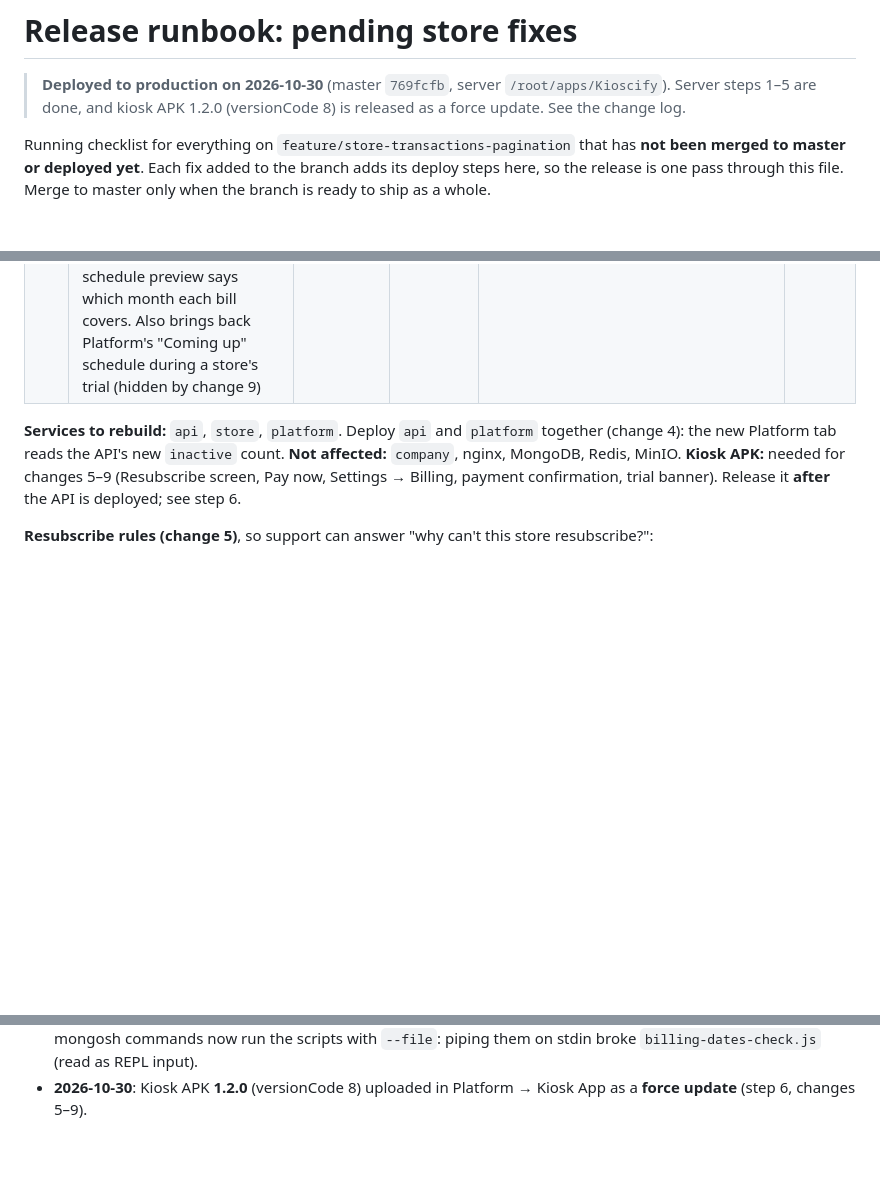
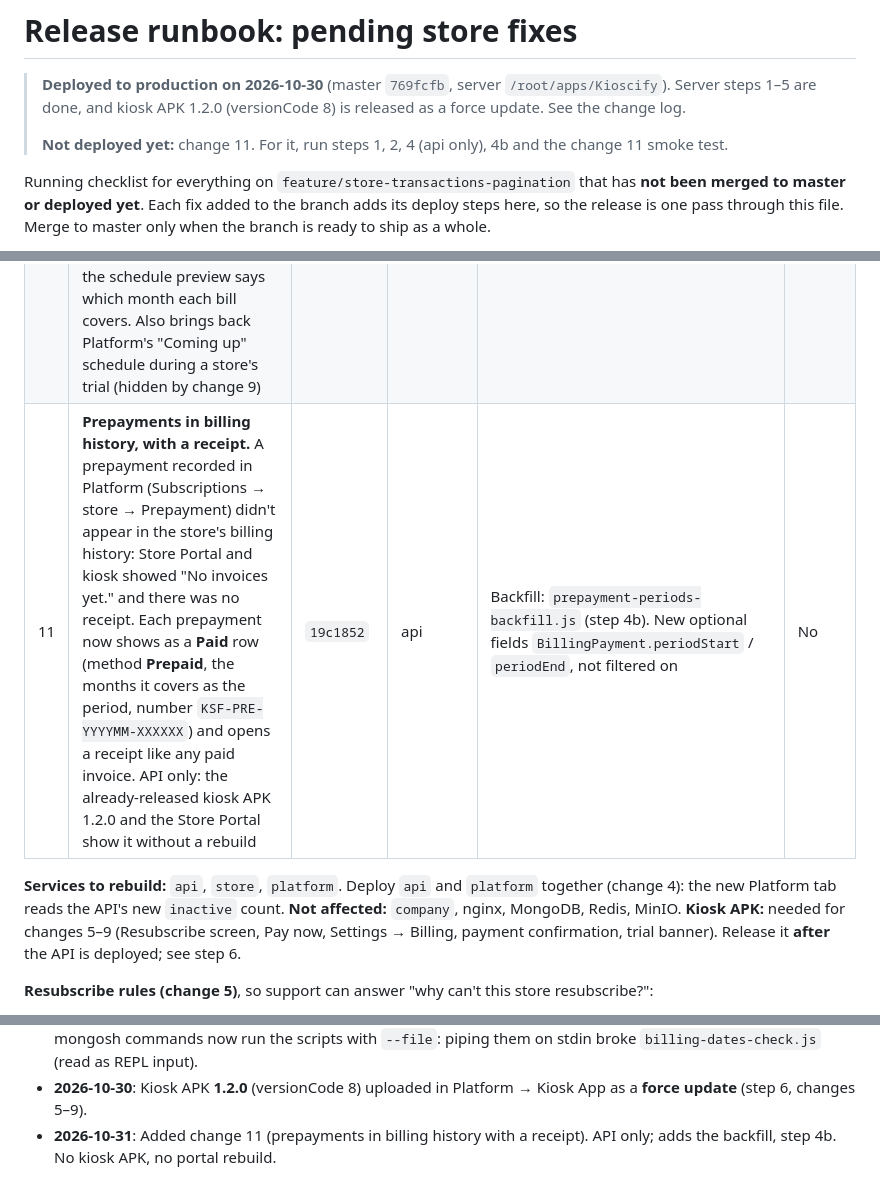
Before and after one commit to kdgerona/Kioscify, a Markdown page: docs/deployment/pending-release.md, 3 parts joined by grey strips. Rendered like a GitHub page; blank space fills up the shorter version.

```diff
--- a/docs/deployment/pending-release.md
+++ b/docs/deployment/pending-release.md
@@ -2,6 +2,8 @@
 
 > **Deployed to production on 2026-10-30** (master `769fcfb`, server `/root/apps/Kioscify`). Server
 > steps 1–5 are done, and kiosk APK 1.2.0 (versionCode 8) is released as a force update. See the change log.
+>
+> **Not deployed yet:** change 11. For it, run steps 1, 2, 4 (api only), 4b and the change 11 smoke test.
 
 Running checklist for everything on `feature/store-transactions-pagination`
 that has **not been merged to master or deployed yet**. Each fix added to the
@@ -24,6 +26,7 @@ Production: `docker-compose.yml`, project `kioscify-production`.
 | 8 | **Payment successful** confirmation: after a QR payment goes through, Store Portal and kiosk show "Payment successful" with **View receipt**, **Go to Billing** and **Done**. Before, the success message flickered away (the due banner, the overdue screen and Resubscribe all close the moment the payment lands). Adds a receipt screen on the kiosk; paid rows in kiosk billing history open it. **Also fixes** a paid store still seeing "Subscription due" (and being invoiced again) when its next billing date sat inside a month it had already paid; paying an older invoice no longer pulls paid-through back | `e82342e`, `8532087` | api, store | Check (read-only): `billing-dates-check.js` | **Yes** (same APK, step 6) |
 | 9 | **Free trial banner**: stores on their free trial see a blue "Free trial — N days left" banner (Store Portal and kiosk, admins and cashiers) with an **X** to close it. Closed, it comes back the next day with the updated count. In the last 7 days before the first billing date the existing due reminder takes its place, unchanged (collapse only). Platform's "what the store sees" preview shows it too | `5ca602e` | api, store, platform | None | **Yes** (same APK, step 6) |
 | 10 | **Pay at the end of each month, for new stores only.** A store set up from now on gets its free trial, then its first month starts when the trial ends and is **paid a month later** (trial ends Nov 13 → first payment Dec 13 for Nov 13 – Dec 12, then Jan 13 for Dec 13 – Jan 12). Applies to stores onboarded from Platform and to existing **Not set up** stores when they're first set up. Onboarding's first payment date is now optional and defaults to a month after the trial ends. **Existing stores don't change:** every store already billed, exempt, prepaid, invoiced or with a month ticked paid in the manual ledger keeps paying in advance. Platform shows each store's **Payment timing**; the schedule preview says which month each bill covers. Also brings back Platform's "Coming up" schedule during a store's trial (hidden by change 9) | `95a8b76` | api, platform | Check (read-only): `billing-timing-check.js`. New optional field `StoreSubscription.billedInArrears`, no backfill | No |
+| 11 | **Prepayments in billing history, with a receipt.** A prepayment recorded in Platform (Subscriptions → store → Prepayment) didn't appear in the store's billing history: Store Portal and kiosk showed "No invoices yet." and there was no receipt. Each prepayment now shows as a **Paid** row (method **Prepaid**, the months it covers as the period, number `KSF-PRE-YYYYMM-XXXXXX`) and opens a receipt like any paid invoice. API only: the already-released kiosk APK 1.2.0 and the Store Portal show it without a rebuild | `19c1852` | api | Backfill: `prepayment-periods-backfill.js` (step 4b). New optional fields `BillingPayment.periodStart` / `periodEnd`, not filtered on | No |
 
 **Services to rebuild:** `api`, `store`, `platform`. Deploy `api` and `platform` together (change 4): the new Platform tab reads the API's new `inactive` count.
 **Not affected:** `company`, nginx, MongoDB, Redis, MinIO.
@@ -251,3 +281,5 @@ stores listed under "End of month" by step 3c if you roll back.
   `billing-dates-check.js` (read as REPL input).
 - **2026-10-30**: Kiosk APK **1.2.0** (versionCode 8) uploaded in Platform → Kiosk App as a
   **force update** (step 6, changes 5–9).
+- **2026-10-31**: Added change 11 (prepayments in billing history with a receipt). API only; adds
+  the backfill, step 4b. No kiosk APK, no portal rebuild.
```
Also changed, not shown: other parts of docs/deployment/pending-release.md (+27 -0 lines).
